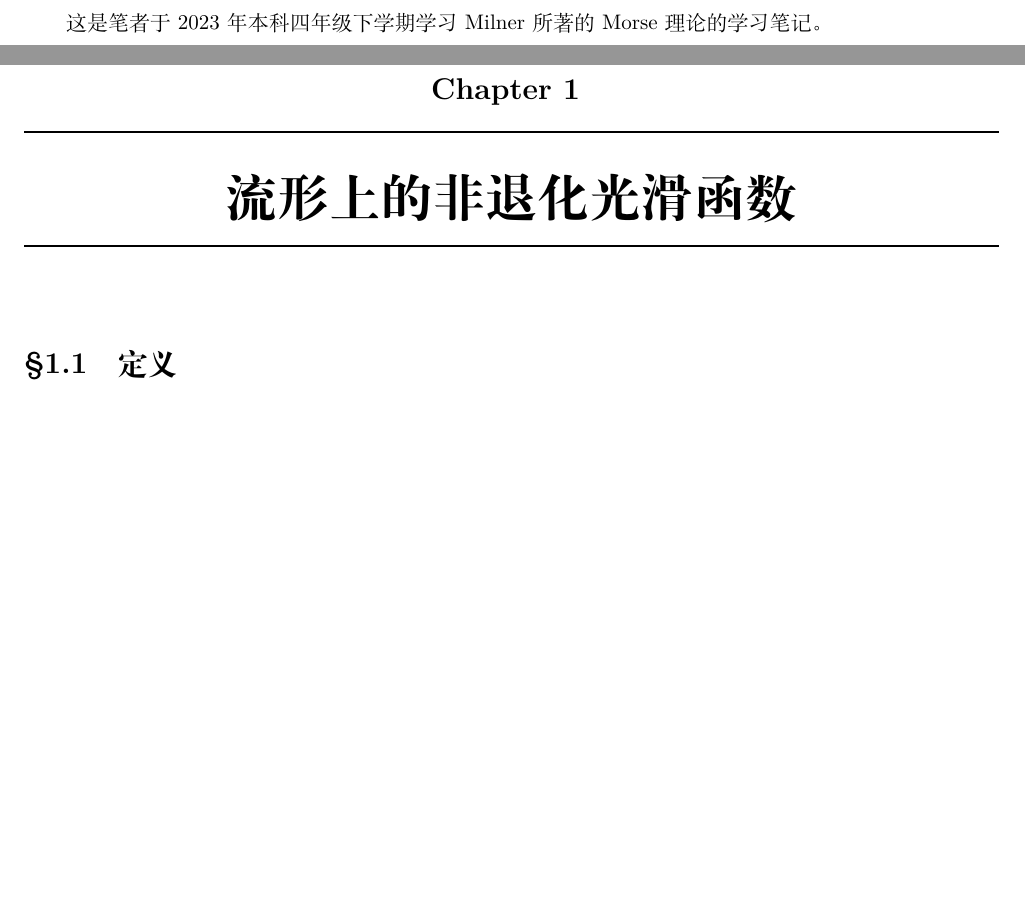
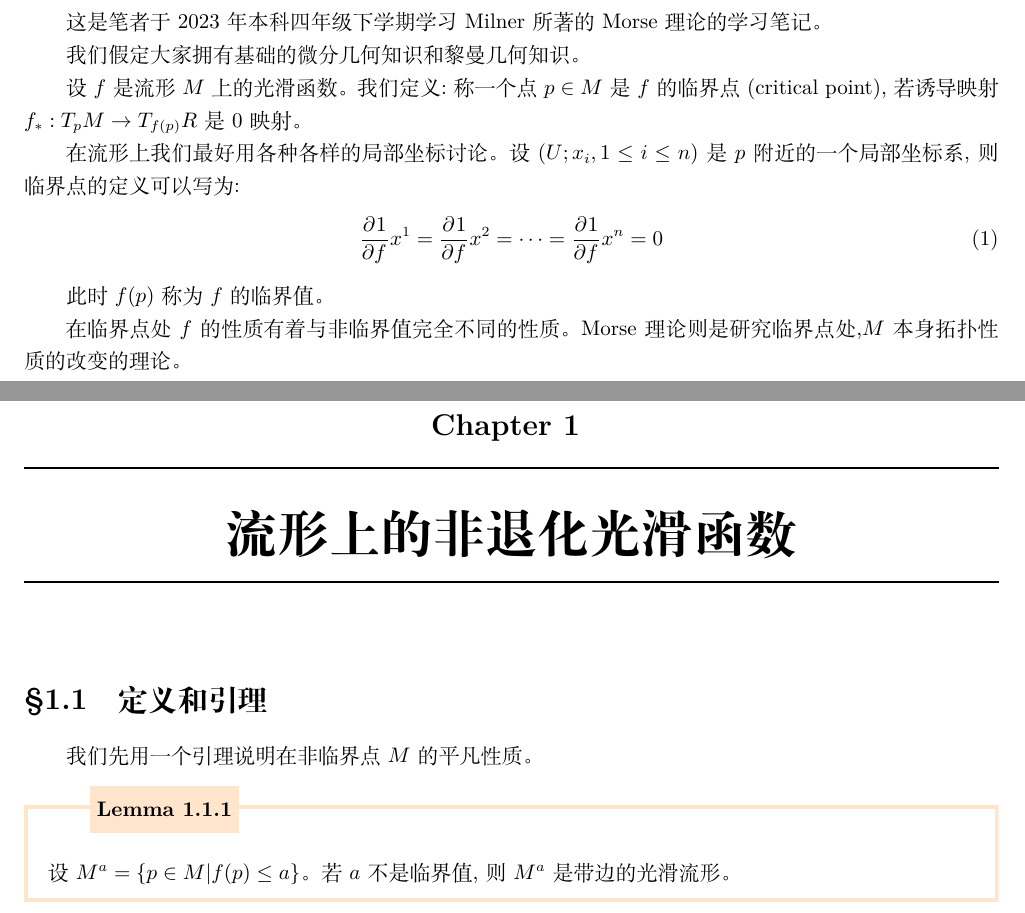
Before and after one commit to Tsechiyuan/Math-Notes-of-Tsechi, a LaTeX book (几何/Morse理论/Morse Theory.tex, which reads 几何/Morse理论/1.tex): two parts of pages 2 and 3 of 3 before the commit and two parts of pages 3 and 4 of 4 after it, joined at a grey line, cut so that both start at the same text, the shorter picture padded with empty space. Compiled offline with XeLaTeX.

Commit message:
开写！

```diff
--- a/几何/Morse理论/1.tex
+++ b/几何/Morse理论/1.tex
@@ -7,8 +7,11 @@
 \else
 \fi
 \chapter{流形上的非退化光滑函数}
-\section{定义}
-
+\section{定义和引理}
+我们先用一个引理说明在非临界点$M$的平凡性质。
+\begin{lemma}{}
+	设$M^a=\{p\in M|f(p)\leq a\}$。若$a$不是临界值,则$M^a$是带边的光滑流形。
+\end{lemma}
 \ifx\allfiles\undefined
 
 	% 如果有这一部分的参考文献的话，在这里加上
--- a/几何/Morse理论/Morse Theory.tex
+++ b/几何/Morse理论/Morse Theory.tex
@@ -49,7 +38,20 @@
 \tableofcontents
 
 \quad
+\newpage
+这是笔者于2023年本科四年级下学期学习Milner所著的Morse理论的学习笔记。
 
-这是笔者于2023年本科四年级下学期学习Milner所著的Morse理论的学习笔记。
+我们假定大家拥有基础的微分几何知识和黎曼几何知识。
+
+设$f$是流形$M$上的光滑函数。我们定义:称一个点$p\in M$是$f$的临界点(critical point),若诱导映射$f_*:T_pM \to T_{f(p)}R$是$0$映射。
+
+在流形上我们最好用各种各样的局部坐标讨论。设$(U;x_i,1\leq i \leq n)$是$p$附近的一个局部坐标系,则临界点的定义可以写为:
+\begin{align}
+	\pa{1}{f}{x^1}=\pa{1}{f}{x^2}=\dots=\pa{1}{f}{x^n}=0
+\end{align}
+
+此时$f(p)$称为$f$的临界值。
+
+在临界点处$f$的性质有着与非临界值完全不同的性质。Morse理论则是研究临界点处,$M$本身拓扑性质的改变的理论。
 \include{1}
 \end{document}
```
Also changed, not shown: 几何/Morse理论/package/color-env.sty (+20 -1 lines), 几何/Morse理论/Morse Theory.pdf, 几何/Morse理论/1.tex (2 more changed lines), 几何/Morse理论/Morse Theory.tex (13 more changed lines), 6 other files.
